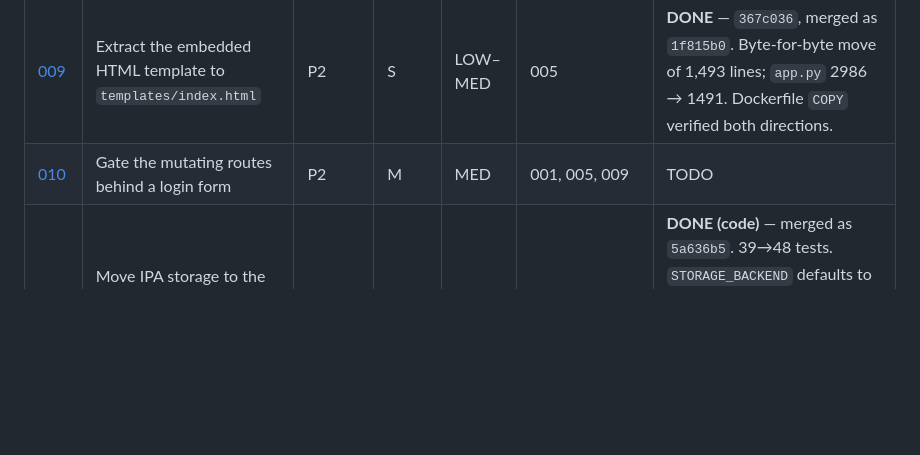
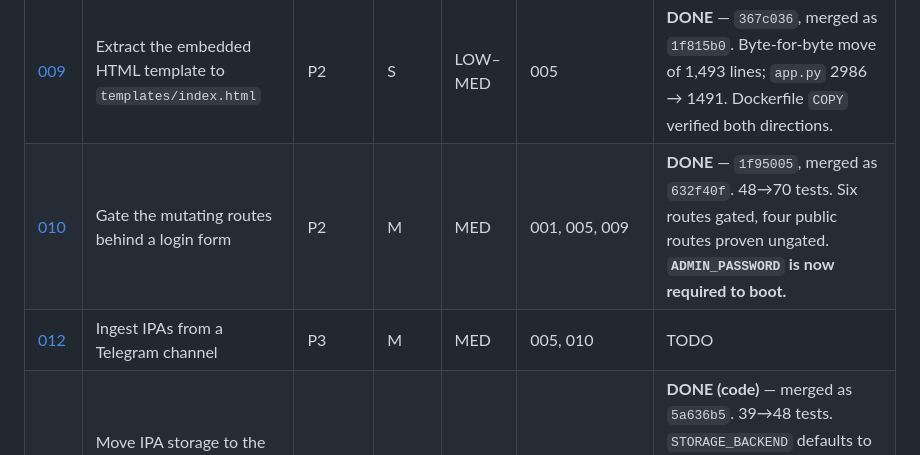
Before and after one commit to t1nk333r/feather, a Markdown page: plans/README.md, the part around one of its changes. Drawn GitHub-style; blank space fills up the shorter version.

```diff
--- a/plans/README.md
+++ b/plans/README.md
@@ -27,7 +27,8 @@ Three facts shape every plan here:
 | [007](007-fail-loudly.md) | Report failures instead of silently reporting success | P1 | S–M | LOW–MED | 005 (006 recommended) | **DONE** — `7b36d0a`..`d6d32bc` (5 defects, one commit each), merged as `4de7fed`. 21→29 tests. Container checks run during review; see "Plan 007 verification" below. |
 | [008](008-public-base-url.md) | Derive published URLs from configuration, not the `Host` header | P2 | S | LOW | 001, 005 | **DONE** — `f575e71`, merged as `309f882`. 34→39 tests. Two operator tasks remain: set `PUBLIC_BASE_URL` in `.env`, and hand-fix the one `<nas-ip>:7000` catalog entry. |
 | [009](009-extract-html-template.md) | Extract the embedded HTML template to `templates/index.html` | P2 | S | LOW–MED | 005 | **DONE** — `367c036`, merged as `1f815b0`. Byte-for-byte move of 1,493 lines; `app.py` 2986 → 1491. Dockerfile `COPY` verified both directions. |
-| [010](010-login-session-auth.md) | Gate the mutating routes behind a login form | P2 | M | MED | 001, 005, 009 | TODO |
+| [010](010-login-session-auth.md) | Gate the mutating routes behind a login form | P2 | M | MED | 001, 005, 009 | **DONE** — `1f95005`, merged as `632f40f`. 48→70 tests. Six routes gated, four public routes proven ungated. **`ADMIN_PASSWORD` is now required to boot.** |
+| [012](012-telegram-ipa-ingest.md) | Ingest IPAs from a Telegram channel | P3 | M | MED | 005, 010 | TODO |
 | [011](011-garage-s3-ipa-storage.md) | Move IPA storage to the self-hosted Garage S3 object store | P2 | M–L | MED | 005, 008 | **DONE (code)** — merged as `5a636b5`. 39→48 tests. `STORAGE_BACKEND` defaults to `local`, so nothing changed at runtime. Migration run and cutover are operator tasks — see below. |
 
 Status values: `TODO` | `IN PROGRESS` | `DONE` | `BLOCKED` (with a one-line reason) | `REJECTED` (with a one-line rationale)
```
Also changed, not shown: other parts of plans/README.md (+33 -1 lines), plans/012-telegram-ipa-ingest.md (added, +303 -0 lines).
